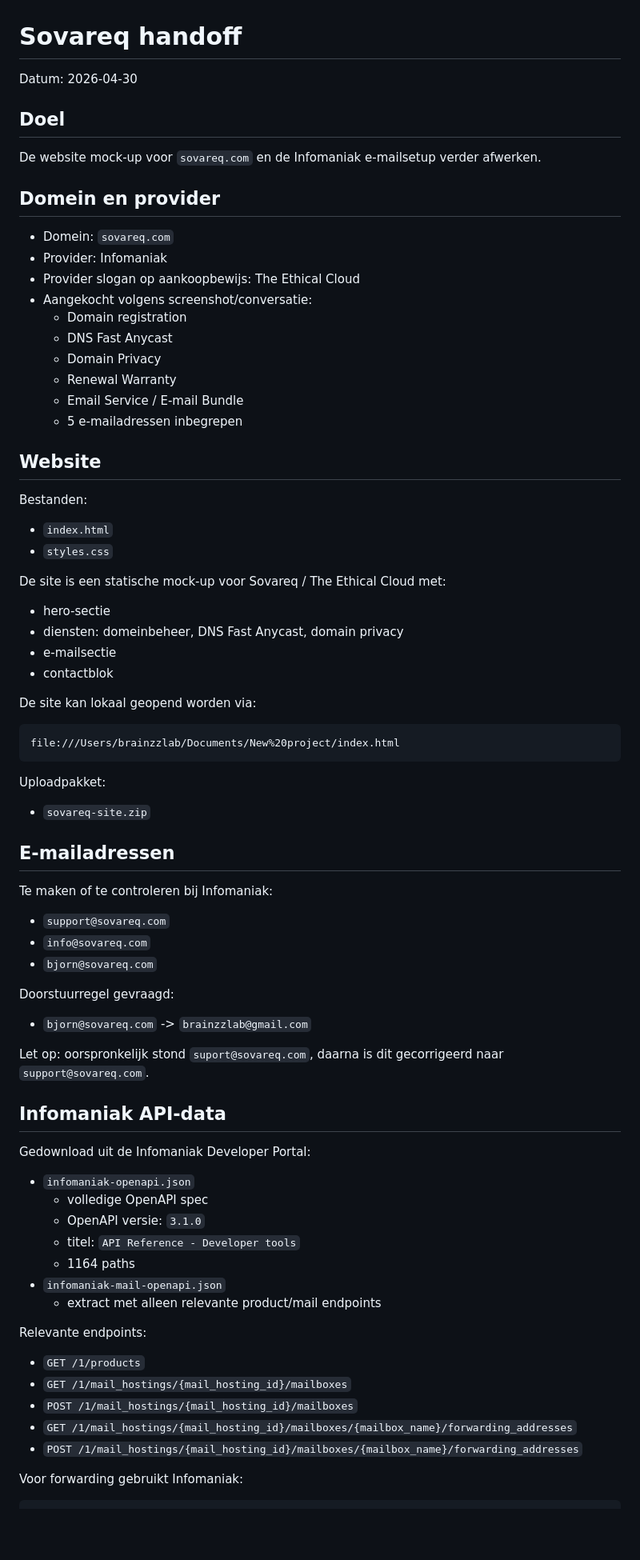
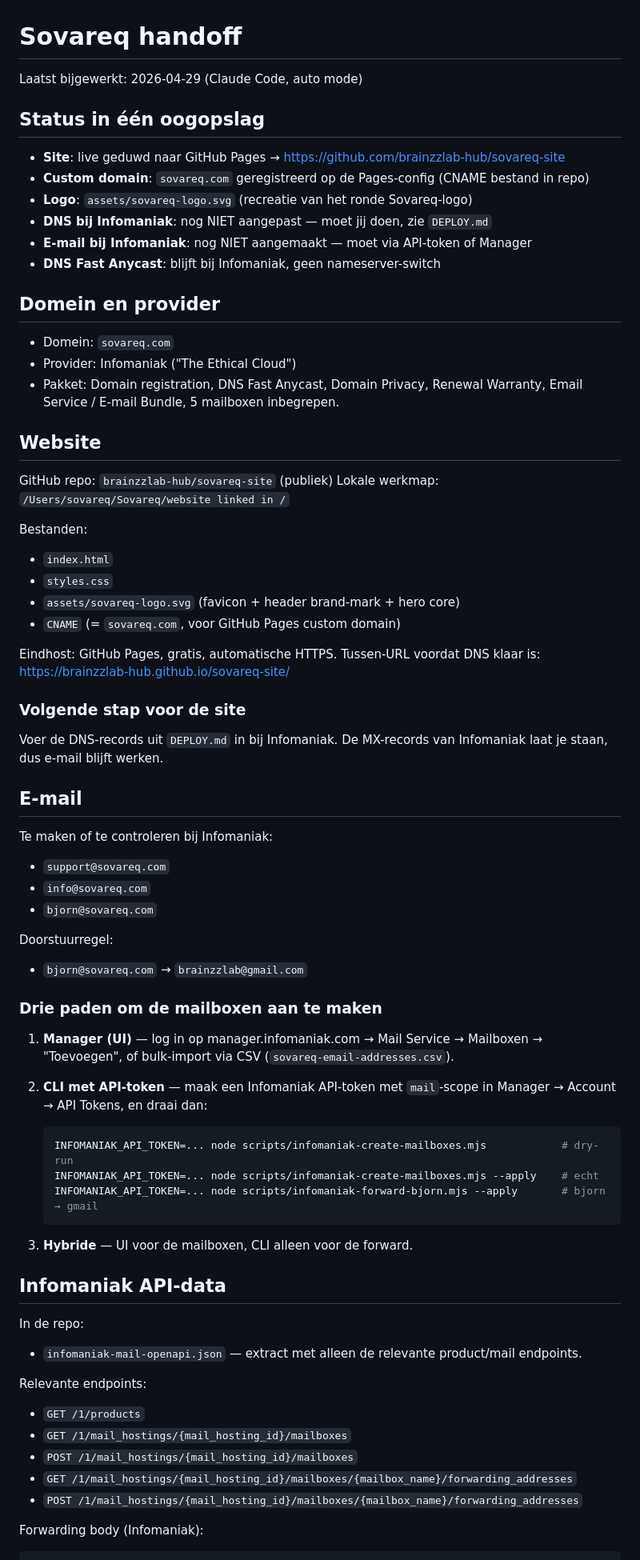
Before and after one commit to brainzzlab-hub/sovareq-site, a Markdown page: HANDOFF_SOVAREQ.md, the part around one of its changes. Shown at 80% size. Drawn GitHub-style; blank space fills up the shorter version.

````diff
--- a/HANDOFF_SOVAREQ.md
+++ b/HANDOFF_SOVAREQ.md
@@ -1,50 +1,43 @@
 # Sovareq handoff
 
-Datum: 2026-04-30
+Laatst bijgewerkt: 2026-04-29 (Claude Code, auto mode)
 
-## Doel
+## Status in één oogopslag
 
-De website mock-up voor `sovareq.com` en de Infomaniak e-mailsetup verder
-afwerken.
+- **Site**: live geduwd naar GitHub Pages → https://github.com/brainzzlab-hub/sovareq-site
+- **Custom domain**: `sovareq.com` geregistreerd op de Pages-config (CNAME bestand in repo)
+- **Logo**: `assets/sovareq-logo.svg` (recreatie van het ronde Sovareq-logo)
+- **DNS bij Infomaniak**: nog NIET aangepast — moet jij doen, zie `DEPLOY.md`
+- **E-mail bij Infomaniak**: nog NIET aangemaakt — moet via API-token of Manager
+- **DNS Fast Anycast**: blijft bij Infomaniak, geen nameserver-switch
 
 ## Domein en provider
 
 - Domein: `sovareq.com`
-- Provider: Infomaniak
-- Provider slogan op aankoopbewijs: The Ethical Cloud
-- Aangekocht volgens screenshot/conversatie:
-  - Domain registration
-  - DNS Fast Anycast
-  - Domain Privacy
-  - Renewal Warranty
-  - Email Service / E-mail Bundle
-  - 5 e-mailadressen inbegrepen
+- Provider: Infomaniak ("The Ethical Cloud")
+- Pakket: Domain registration, DNS Fast Anycast, Domain Privacy, Renewal Warranty, Email Service / E-mail Bundle, 5 mailboxen inbegrepen.
 
 ## Website
+
+GitHub repo: `brainzzlab-hub/sovareq-site` (publiek)
+Lokale werkmap: `/Users/sovareq/Sovareq/website linked in /`
 
 Bestanden:
 
 - `index.html`
 - `styles.css`
+- `assets/sovareq-logo.svg` (favicon + header brand-mark + hero core)
+- `CNAME` (= `sovareq.com`, voor GitHub Pages custom domain)
 
-De site is een statische mock-up voor Sovareq / The Ethical Cloud met:
+Eindhost: GitHub Pages, gratis, automatische HTTPS.
+Tussen-URL voordat DNS klaar is: https://brainzzlab-hub.github.io/sovareq-site/
 
-- hero-sectie
-- diensten: domeinbeheer, DNS Fast Anycast, domain privacy
-- e-mailsectie
-- contactblok
+### Volgende stap voor de site
 
-De site kan lokaal geopend worden via:
+Voer de DNS-records uit `DEPLOY.md` in bij Infomaniak. De MX-records van
+Infomaniak laat je staan, dus e-mail blijft werken.
 
-```text
-file:///Users/brainzzlab/Documents/New%20project/index.html
-```
-
-Uploadpakket:
-
-- `sovareq-site.zip`
-
-## E-mailadressen
+## E-mail
 
 Te maken of te controleren bij Infomaniak:
 
@@ -52,24 +45,32 @@ Te maken of te controleren bij Infomaniak:
 - `info@sovareq.com`
 - `bjorn@sovareq.com`
 
-Doorstuurregel gevraagd:
+Doorstuurregel:
 
-- `bjorn@sovareq.com` -> `brainzzlab@gmail.com`
+- `bjorn@sovareq.com` → `brainzzlab@gmail.com`
 
-Let op: oorspronkelijk stond `suport@sovareq.com`, daarna is dit gecorrigeerd
-naar `support@sovareq.com`.
+### Drie paden om de mailboxen aan te maken
+
+1. **Manager (UI)** — log in op manager.infomaniak.com → Mail Service →
+   Mailboxen → "Toevoegen", of bulk-import via CSV
+   (`sovareq-email-addresses.csv`).
+
+2. **CLI met API-token** — maak een Infomaniak API-token met `mail`-scope
+   in Manager → Account → API Tokens, en draai dan:
+
+   ```sh
+   INFOMANIAK_API_TOKEN=... node scripts/infomaniak-create-mailboxes.mjs            # dry-run
+   INFOMANIAK_API_TOKEN=... node scripts/infomaniak-create-mailboxes.mjs --apply    # echt
+   INFOMANIAK_API_TOKEN=... node scripts/infomaniak-forward-bjorn.mjs --apply       # bjorn → gmail
+   ```
+
+3. **Hybride** — UI voor de mailboxen, CLI alleen voor de forward.
 
 ## Infomaniak API-data
 
-Gedownload uit de Infomaniak Developer Portal:
+In de repo:
 
-- `infomaniak-openapi.json`
-  - volledige OpenAPI spec
-  - OpenAPI versie: `3.1.0`
-  - titel: `API Reference - Developer tools`
-  - 1164 paths
-- `infomaniak-mail-openapi.json`
-  - extract met alleen relevante product/mail endpoints
+- `infomaniak-mail-openapi.json` — extract met alleen de relevante product/mail endpoints.
 
 Relevante endpoints:
 
@@ -79,6 +80,6 @@ Relevante endpoints:
 - `GET /1/mail_hostings/{mail_hosting_id}/mailboxes/{mailbox_name}/forwarding_addresses`
 - `POST /1/mail_hostings/{mail_hosting_id}/mailboxes/{mailbox_name}/forwarding_addresses`
 
-Voor forwarding gebruikt Infomaniak:
+Forwarding body (Infomaniak):
 
 ```json
````
Also changed, not shown: other parts of HANDOFF_SOVAREQ.md (+12 -57 lines).
